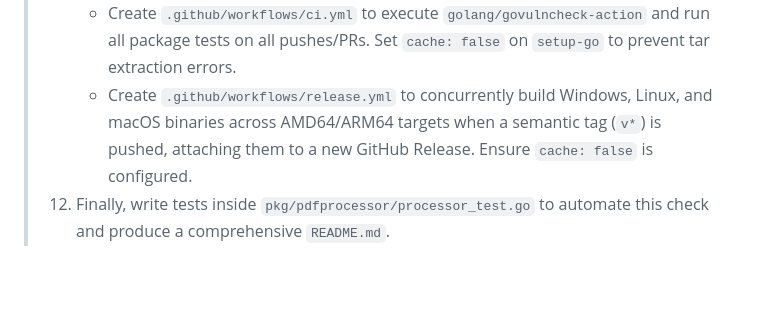
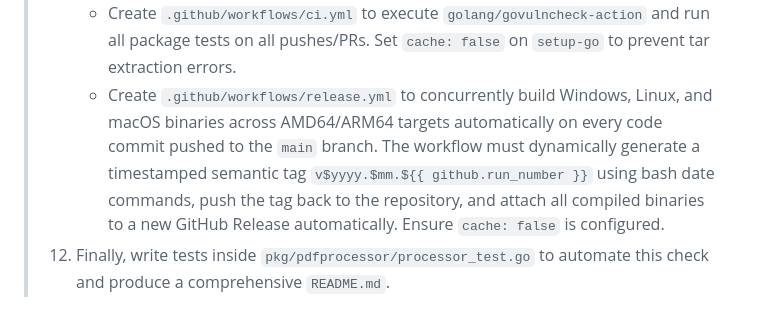
Before and after one commit to aawc/make-pdfs-editable-again, a Markdown page: PROMPT.md, the part around the change. GitHub-like rendering; blank space fills up the shorter version.

```diff
--- a/PROMPT.md
+++ b/PROMPT.md
@@ -26,5 +26,5 @@ You can use the following prompt with any advanced LLM (like GPT-4, Claude 3, or
 > 10. Ensure all indirect Go dependencies are clean and upgraded to resolve known CVEs (e.g. secure `golang.org/x/crypto` >= `v0.51.0` and `golang.org/x/image` >= `v0.40.0` to prevent SSH and TIFF OOM panics).
 > 11. Automate the security and release lifecycles using GitHub Actions:
 >     - Create `.github/workflows/ci.yml` to execute `golang/govulncheck-action` and run all package tests on all pushes/PRs. Set `cache: false` on `setup-go` to prevent tar extraction errors.
->     - Create `.github/workflows/release.yml` to concurrently build Windows, Linux, and macOS binaries across AMD64/ARM64 targets when a semantic tag (`v*`) is pushed, attaching them to a new GitHub Release. Ensure `cache: false` is configured.
+>     - Create `.github/workflows/release.yml` to concurrently build Windows, Linux, and macOS binaries across AMD64/ARM64 targets automatically on every code commit pushed to the `main` branch. The workflow must dynamically generate a timestamped semantic tag `v$yyyy.$mm.${{ github.run_number }}` using bash date commands, push the tag back to the repository, and attach all compiled binaries to a new GitHub Release automatically. Ensure `cache: false` is configured.
 > 12. Finally, write tests inside `pkg/pdfprocessor/processor_test.go` to automate this check and produce a comprehensive `README.md`.
```
Also changed, not shown: README.md (+1 -1 lines).
